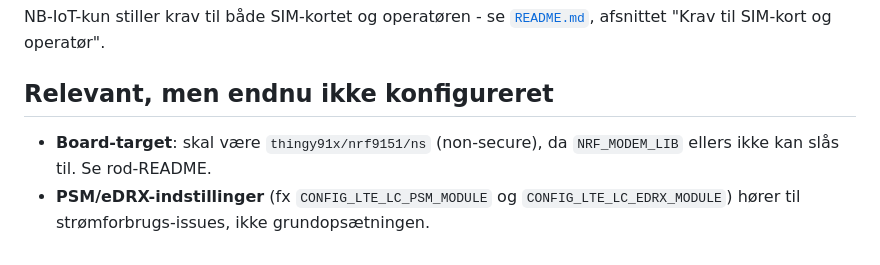
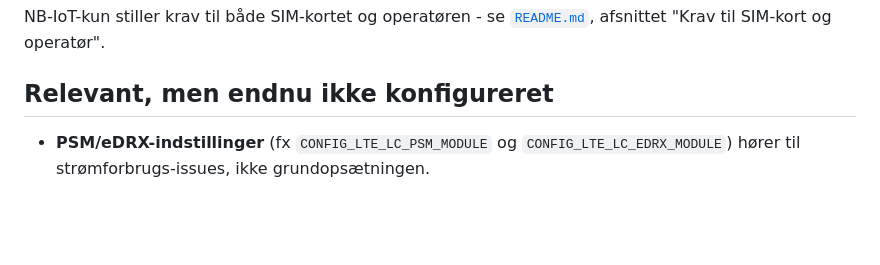
Before and after one commit to mwsk75996/AITSM, a Markdown page: app/KCONFIG.md, the part around the change. GitHub-like rendering; blank space fills up the shorter version.

```diff
--- a/app/KCONFIG.md
+++ b/app/KCONFIG.md
@@ -103,8 +103,6 @@ NB-IoT-kun stiller krav til både SIM-kortet og operatøren - se
 
 ## Relevant, men endnu ikke konfigureret
 
-- **Board-target**: skal være `thingy91x/nrf9151/ns` (non-secure), da
-  `NRF_MODEM_LIB` ellers ikke kan slås til. Se rod-README.
 - **PSM/eDRX-indstillinger** (fx `CONFIG_LTE_LC_PSM_MODULE` og
   `CONFIG_LTE_LC_EDRX_MODULE`) hører til strømforbrugs-issues, ikke
   grundopsætningen.
```
Also changed, not shown: README.md (+9 -0 lines).
